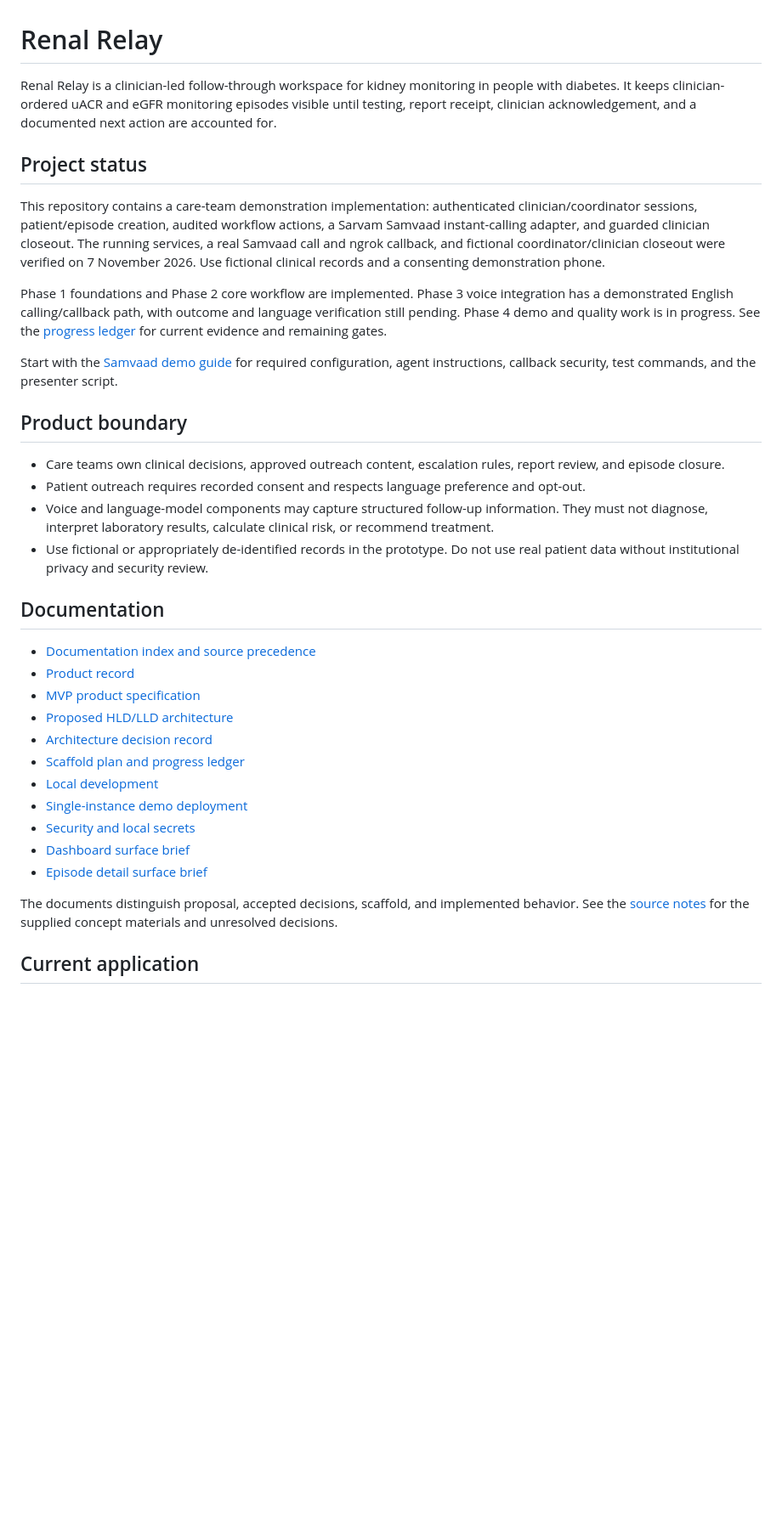
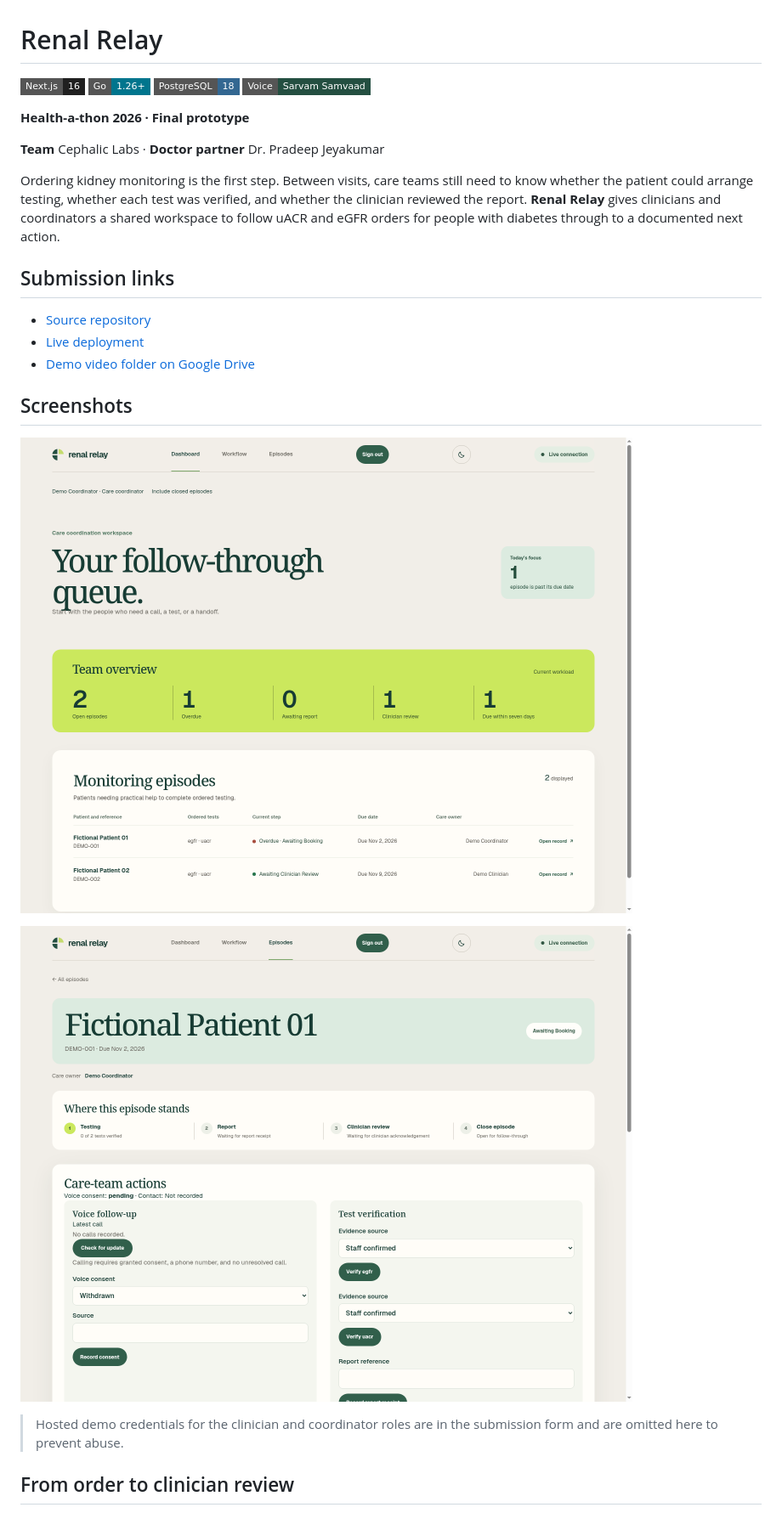
Before and after one commit to cephalic-labs/nephrosa, a Markdown page: README.md, the part around one of its changes. Shown at 85% size. GitHub-like rendering; pictures changed too: docs/demo/coordinator-dashboard.png (added), docs/demo/episode-detail.png (added); badges without logos; blank space fills up the shorter version.

Commit message:
docs: update README with project overview and workflow details; add demo screenshots

```diff
--- a/README.md
+++ b/README.md
@@ -1,37 +1,29 @@
 # Renal Relay
 
-Renal Relay is a clinician-led follow-through workspace for kidney monitoring in people with diabetes. It keeps clinician-ordered uACR and eGFR monitoring episodes visible until testing, report receipt, clinician acknowledgement, and a documented next action are accounted for.
+![Next.js 16](https://img.shields.io/badge/Next.js-16-202020?style=flat-square&logo=nextdotjs&logoColor=white)
+![Go 1.26+](https://img.shields.io/badge/Go-1.26%2B-00758D?style=flat-square&logo=go&logoColor=white)
+![PostgreSQL 18](https://img.shields.io/badge/PostgreSQL-18-336791?style=flat-square&logo=postgresql&logoColor=white)
+![Voice powered by Sarvam Samvaad](https://img.shields.io/badge/Voice-Sarvam%20Samvaad-244F41?style=flat-square)
 
-## Project status
+**Health-a-thon 2026 · Final prototype**
 
-This repository contains a care-team demonstration implementation: authenticated clinician/coordinator sessions, patient/episode creation, audited workflow actions, a Sarvam Samvaad instant-calling adapter, and guarded clinician closeout. The running services, a real Samvaad call and ngrok callback, and fictional coordinator/clinician closeout were verified on 7 November 2026. Use fictional clinical records and a consenting demonstration phone.
+**Team** Cephalic Labs · **Doctor partner** Dr. Pradeep Jeyakumar
 
-Phase 1 foundations and Phase 2 core workflow are implemented. Phase 3 voice integration has a demonstrated English calling/callback path, with outcome and language verification still pending. Phase 4 demo and quality work is in progress. See the [progress ledger](docs/scaffold-plan.md) for current evidence and remaining gates.
+Ordering kidney monitoring is the first step. Between visits, care teams still need to know whether the patient could arrange testing, whether each test was verified, and whether the clinician reviewed the report. **Renal Relay** gives clinicians and coordinators a shared workspace to follow uACR and eGFR orders for people with diabetes through to a documented next action.
 
-Start with the [Samvaad demo guide](docs/guides/samvaad-demo.md) for required configuration, agent instructions, callback security, test commands, and the presenter script.
+## Submission links
 
-## Product boundary
+- [Source repository](https://github.com/cephalic-labs/nephrosa)
+- [Live deployment](https://nephrosa.saumyajit.dev/)
+- [Demo video folder on Google Drive](https://drive.google.com/drive/folders/1L1zb6LXjkC8oBcb8w9d3H9KO6zKoMNb3)
 
-- Care teams own clinical decisions, approved outreach content, escalation rules, report review, and episode closure.
-- Patient outreach requires recorded consent and respects language preference and opt-out.
-- Voice and language-model components may capture structured follow-up information. They must not diagnose, interpret laboratory results, calculate clinical risk, or recommend treatment.
-- Use fictional or appropriately de-identified records in the prototype. Do not use real patient data without institutional privacy and security review.
+## Screenshots
 
-## Documentation
+![Coordinator dashboard](docs/demo/coordinator-dashboard.png)
 
-- [Documentation index and source precedence](docs/README.md)
-- [Product record](PRODUCT.md)
-- [MVP product specification](docs/product/mvp-spec.md)
-- [Proposed HLD/LLD architecture](docs/architecture/renal-relay-hld-lld.md)
-- [Architecture decision record](docs/adr/0001-monorepo-scaffold-and-runtime-boundaries.md)
-- [Scaffold plan and progress ledger](docs/scaffold-plan.md)
-- [Local development](docs/guides/local-development.md)
-- [Single-instance demo deployment](deploy/demo.md)
-- [Security and local secrets](docs/guides/security-secrets.md)
-- [Dashboard surface brief](docs/design/dashboard.md)
-- [Episode detail surface brief](docs/design/episode-detail.md)
+![Episode detail](docs/demo/episode-detail.png)
 
-The documents distinguish proposal, accepted decisions, scaffold, and implemented behavior. See the [source notes](docs/source-notes.md) for the supplied concept materials and unresolved decisions.
+> Hosted demo credentials for the clinician and coordinator roles are in the submission form and are omitted here to prevent abuse.
 
-## Current application
+## From order to clinician review
 
```
Also changed, not shown: other parts of README.md (+91 -3 lines).
